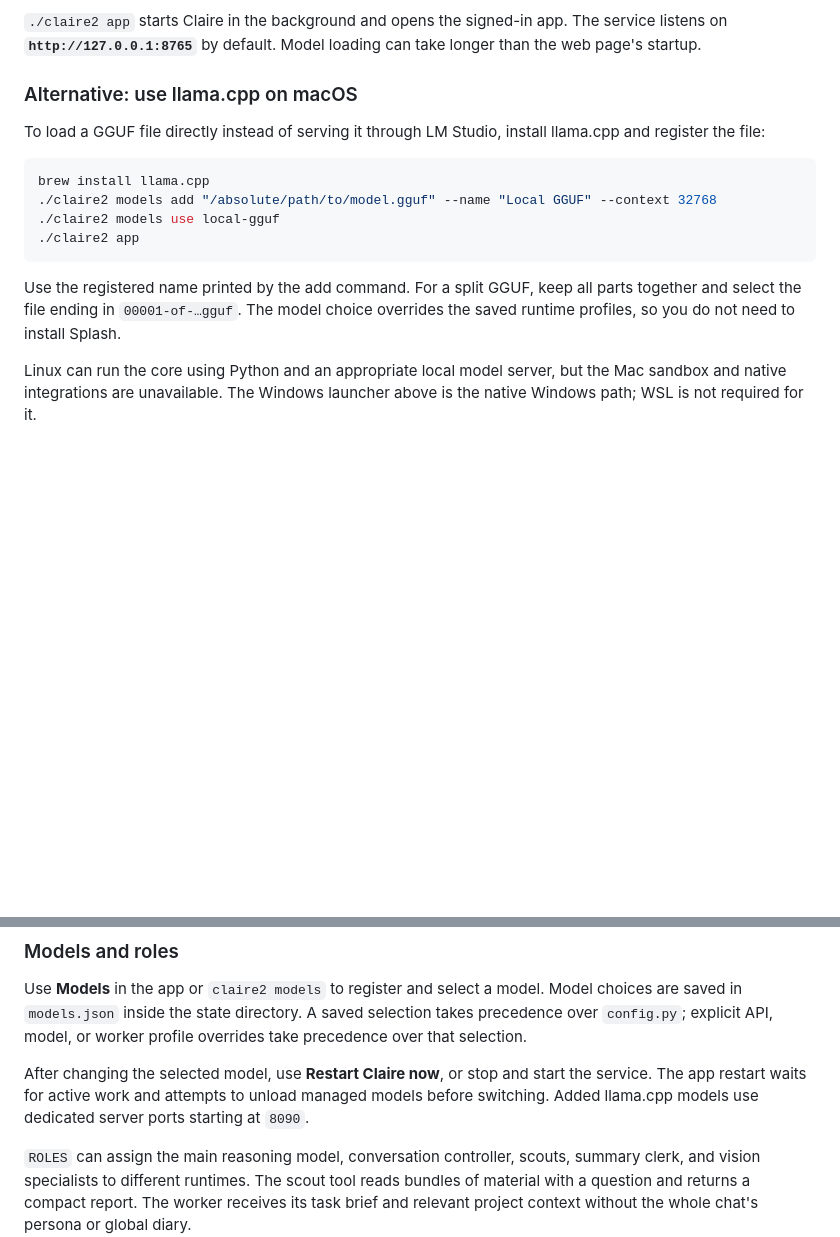
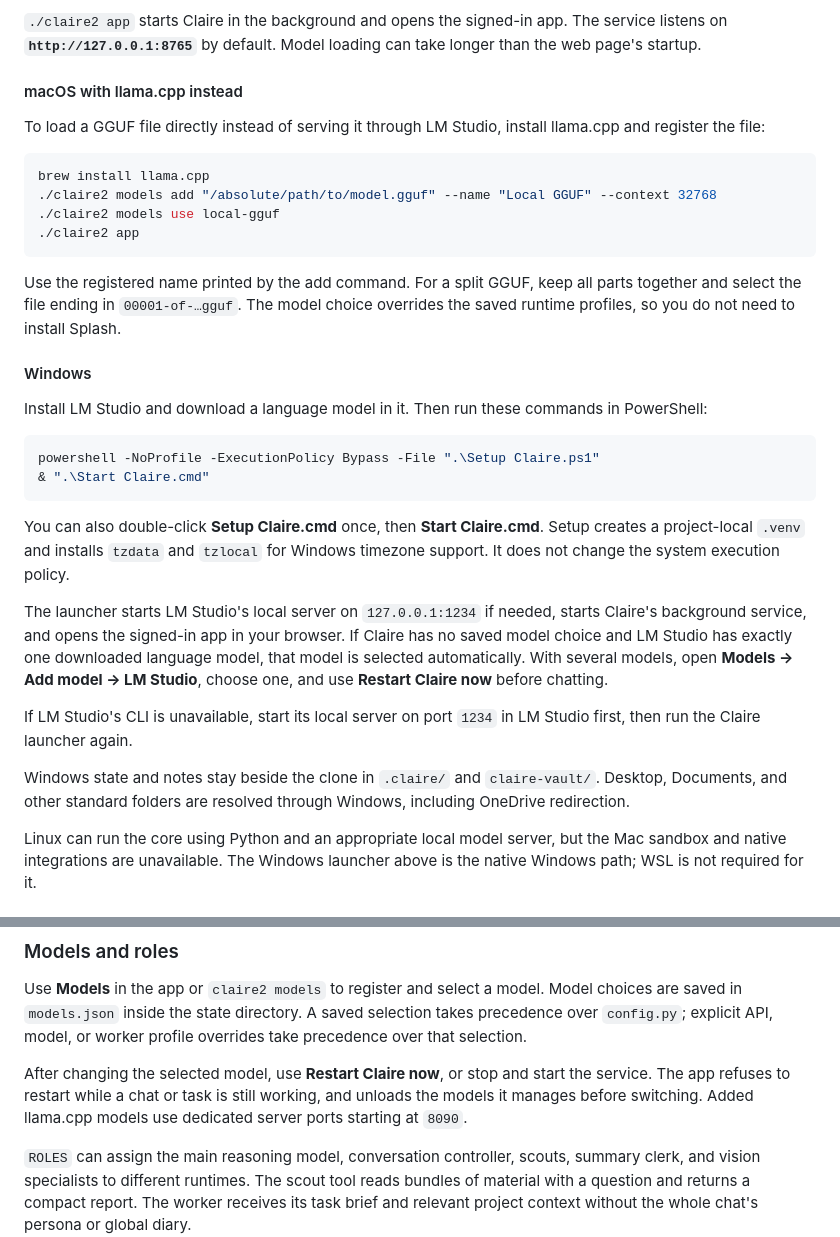
Before and after one commit to SohamNehra/Claire-V2, a Markdown page: README.md, 2 parts joined by grey strips. Rendered like a GitHub page; blank space fills up the shorter version.

````diff
--- a/README.md
+++ b/README.md
@@ -103,7 +77,7 @@ it. The Mac core uses Python's standard library and needs no pip installation.
 The service listens on **`http://127.0.0.1:8765`** by default. Model loading can
 take longer than the web page's startup.
 
-### Alternative: use llama.cpp on macOS
+#### macOS with llama.cpp instead
 
 To load a GGUF file directly instead of serving it through LM Studio, install
 llama.cpp and register the file:
@@ -118,6 +92,34 @@ brew install llama.cpp
 Use the registered name printed by the add command. For a split GGUF, keep all
 parts together and select the file ending in `00001-of-…gguf`. The model choice
 overrides the saved runtime profiles, so you do not need to install Splash.
+
+#### Windows
+
+Install LM Studio and download a language model in it. Then run these commands
+in PowerShell:
+
+```powershell
+powershell -NoProfile -ExecutionPolicy Bypass -File ".\Setup Claire.ps1"
+& ".\Start Claire.cmd"
+```
+
+You can also double-click **Setup Claire.cmd** once, then **Start Claire.cmd**.
+Setup creates a project-local `.venv` and installs `tzdata` and `tzlocal` for
+Windows timezone support. It does not change the system execution policy.
+
+The launcher starts LM Studio's local server on `127.0.0.1:1234` if needed,
+starts Claire's background service, and opens the signed-in app in your browser.
+If Claire has no saved model choice and LM Studio has exactly one downloaded
+language model, that model is selected automatically. With several models,
+open **Models → Add model → LM Studio**, choose one, and use **Restart Claire
+now** before chatting.
+
+If LM Studio's CLI is unavailable, start its local server on port `1234` in
+LM Studio first, then run the Claire launcher again.
+
+Windows state and notes stay beside the clone in `.claire/` and
+`claire-vault/`. Desktop, Documents, and other standard folders are resolved
+through Windows, including OneDrive redirection.
 
 Linux can run the core using Python and an appropriate local model server,
 but the Mac sandbox and native integrations are unavailable. The Windows
@@ -305,8 +317,8 @@ selection takes precedence over `config.py`; explicit API, model, or worker
 profile overrides take precedence over that selection.
 
 After changing the selected model, use **Restart Claire now**, or stop and
-start the service. The app restart waits for active work and attempts to
-unload managed models before switching. Added llama.cpp models use dedicated
+start the service. The app refuses to restart while a chat or task is still
+working, and unloads the models it manages before switching. Added llama.cpp models use dedicated
 server ports starting at `8090`.
 
 `ROLES` can assign the main reasoning model, conversation controller, scouts,
````
Also changed, not shown: other parts of README.md (+15 -31 lines), GETTING_STARTED.md (+1 -1 lines), docs/images/chat.png, docs/images/command-center.png, docs/images/numbers.png (added), docs/images/project.png, 9 other files.
